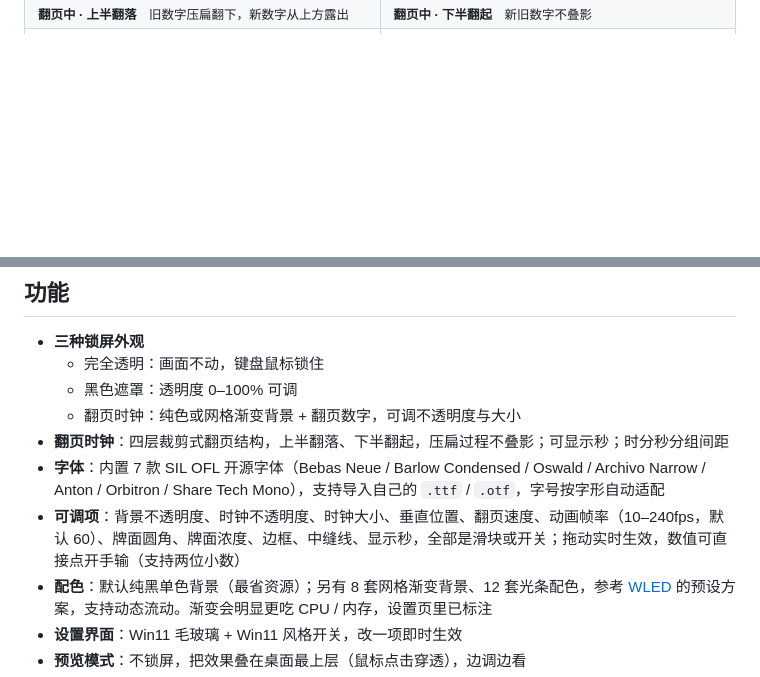
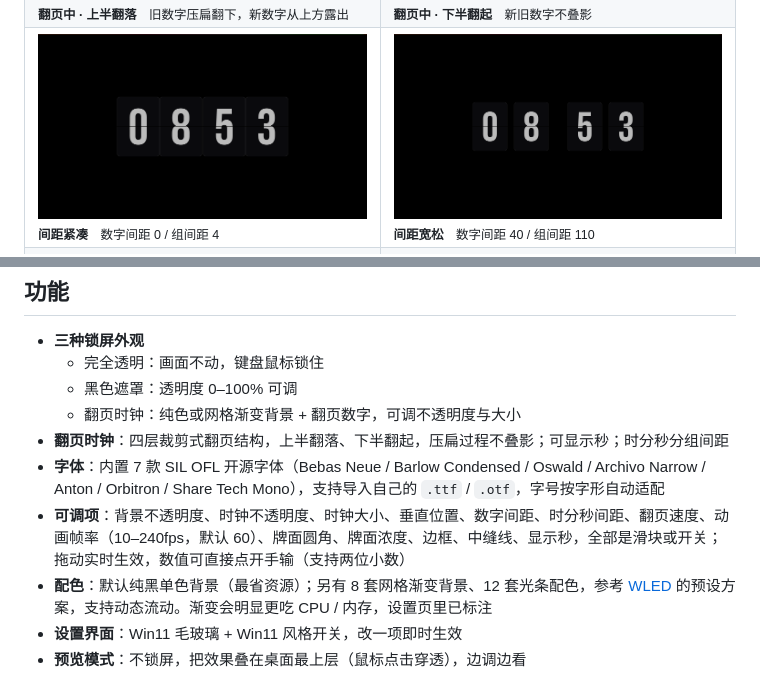
Before and after one commit to ruilin365/ClockLockScreen, a Markdown page: README.md, 2 parts joined by grey strips. Drawn GitHub-style; pictures changed too: previews/13-gap-tight.png (added), previews/14-gap-wide.png (added); blank space fills up the shorter version.

```diff
--- a/README.md
+++ b/README.md
@@ -32,6 +32,10 @@
 <td><img src="previews/08-flip-rising.png" width="100%"><br><sub><b>翻页中 · 下半翻起</b>　新旧数字不叠影</sub></td>
 </tr>
 <tr>
+<td><img src="previews/13-gap-tight.png" width="100%"><br><sub><b>间距紧凑</b>　数字间距 0 / 组间距 4</sub></td>
+<td><img src="previews/14-gap-wide.png" width="100%"><br><sub><b>间距宽松</b>　数字间距 40 / 组间距 110</sub></td>
+</tr>
+<tr>
 <td><img src="previews/09-font-bebas.png" width="100%"><br><sub><b>字体 · Bebas Neue</b>（默认）</sub></td>
 <td><img src="previews/10-font-orbitron.png" width="100%"><br><sub><b>字体 · Orbitron</b>　字号按字形自动适配</sub></td>
 </tr>
@@ -58,7 +62,7 @@
   - 翻页时钟：纯色或网格渐变背景 + 翻页数字，可调不透明度与大小
 - **翻页时钟**：四层裁剪式翻页结构，上半翻落、下半翻起，压扁过程不叠影；可显示秒；时分秒分组间距
 - **字体**：内置 7 款 SIL OFL 开源字体（Bebas Neue / Barlow Condensed / Oswald / Archivo Narrow / Anton / Orbitron / Share Tech Mono），支持导入自己的 `.ttf` / `.otf`，字号按字形自动适配
-- **可调项**：背景不透明度、时钟不透明度、时钟大小、垂直位置、翻页速度、动画帧率（10–240fps，默认 60）、牌面圆角、牌面浓度、边框、中缝线、显示秒，全部是滑块或开关；拖动实时生效，数值可直接点开手输（支持两位小数）
+- **可调项**：背景不透明度、时钟不透明度、时钟大小、垂直位置、数字间距、时分秒间距、翻页速度、动画帧率（10–240fps，默认 60）、牌面圆角、牌面浓度、边框、中缝线、显示秒，全部是滑块或开关；拖动实时生效，数值可直接点开手输（支持两位小数）
 - **配色**：默认纯黑单色背景（最省资源）；另有 8 套网格渐变背景、12 套光条配色，参考 [WLED](https://github.com/wled/WLED) 的预设方案，支持动态流动。渐变会明显更吃 CPU / 内存，设置页里已标注
 - **设置界面**：Win11 毛玻璃 + Win11 风格开关，改一项即时生效
 - **预览模式**：不锁屏，把效果叠在桌面最上层（鼠标点击穿透），边调边看
```
Also changed, not shown: .github/RELEASE_NOTE.md (+20 -8 lines), README.en.md (+5 -1 lines), 10 other files.
